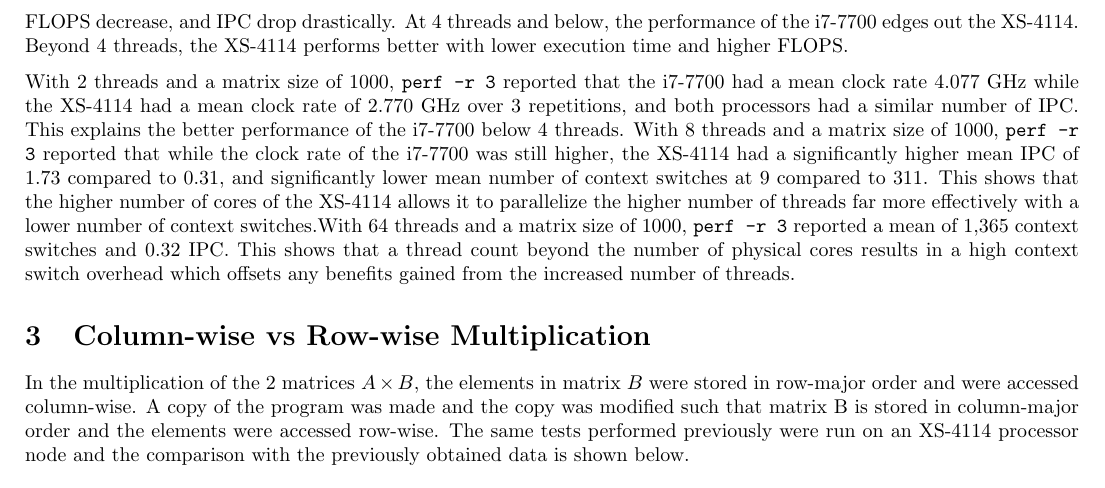
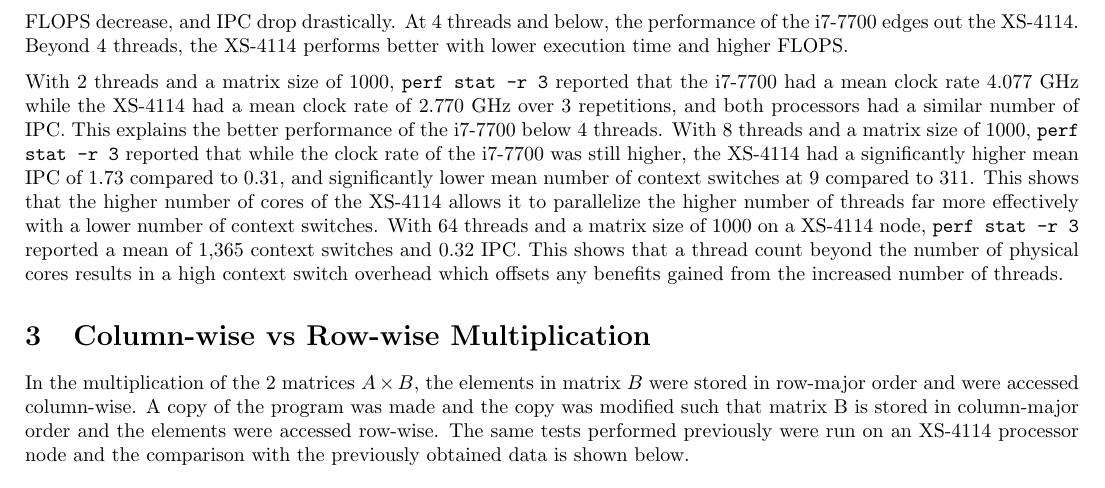
Before and after one commit to ginloy/CS3210-Labs, a LaTeX document (L2/main.tex): part of page 2 of 3, cut so that both start at the same text. Compiled offline with pdfLaTeX.

Commit message:
Add missing command

```diff
--- a/L2/main.tex
+++ b/L2/main.tex
@@ -52,7 +52,7 @@
 
 According to Intel, the i7-7700 processor has 4 physical cores and 8 logical cores while the XS-4114 processor has 10 physical cores and 20 logical cores. From figure \ref{fig:graphsColWise}, we can see that as the number of threads vary from 1 to the number of physical cores each respective processor has, the execution time of the program decreases significantly, the number of floating point operations (FLOPS) increases significantly, while the number of instructions per cycle (IPC) stays relatively constant. After the number of threads exceeds the number of physical cores, the program execution time begins to increase, FLOPS decrease, and IPC drop drastically. At 4 threads and below, the performance of the i7-7700 edges out the XS-4114. Beyond 4 threads, the XS-4114 performs better with lower execution time and higher FLOPS.
 
-With 2 threads and a matrix size of 1000, \texttt{perf -r 3} reported that the i7-7700 had a mean clock rate 4.077 GHz while the XS-4114 had a mean clock rate of 2.770 GHz over 3 repetitions, and both processors had a similar number of IPC. This explains the better performance of the i7-7700 below 4 threads. With 8 threads and a matrix size of 1000, \texttt{perf -r 3} reported that while the clock rate of the i7-7700 was still higher, the XS-4114 had a significantly higher mean IPC of 1.73 compared to 0.31, and significantly lower mean number of context switches at 9 compared to 311. This shows that the higher number of cores of the XS-4114 allows it to parallelize the higher number of threads far more effectively with a lower number of context switches.With 64 threads and a matrix size of 1000, \texttt{perf -r 3} reported a mean of 1,365 context switches and 0.32 IPC. This shows that a thread count beyond the number of physical cores results in a high context switch overhead which offsets any benefits gained from the increased number of threads.
+With 2 threads and a matrix size of 1000, \texttt{perf stat -r 3} reported that the i7-7700 had a mean clock rate 4.077 GHz while the XS-4114 had a mean clock rate of 2.770 GHz over 3 repetitions, and both processors had a similar number of IPC. This explains the better performance of the i7-7700 below 4 threads. With 8 threads and a matrix size of 1000, \texttt{perf stat -r 3} reported that while the clock rate of the i7-7700 was still higher, the XS-4114 had a significantly higher mean IPC of 1.73 compared to 0.31, and significantly lower mean number of context switches at 9 compared to 311. This shows that the higher number of cores of the XS-4114 allows it to parallelize the higher number of threads far more effectively with a lower number of context switches. With 64 threads and a matrix size of 1000 on a XS-4114 node, \texttt{perf stat -r 3} reported a mean of 1,365 context switches and 0.32 IPC. This shows that a thread count beyond the number of physical cores results in a high context switch overhead which offsets any benefits gained from the increased number of threads.
 
 \section{Column-wise vs Row-wise Multiplication}
 In the multiplication of the 2 matrices $A \times B$, the elements in matrix $B$ were stored in row-major order and were accessed column-wise. A copy of the program was made and the copy was modified such that matrix B is stored in column-major order and the elements were accessed row-wise. The same tests performed previously were run on an XS-4114 processor node and the comparison with the previously obtained data is shown below.
```
